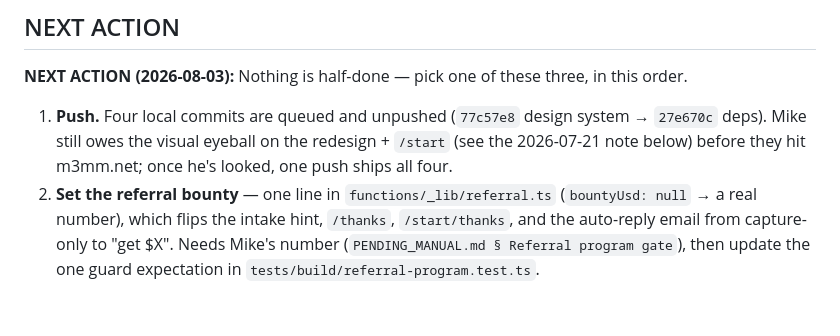
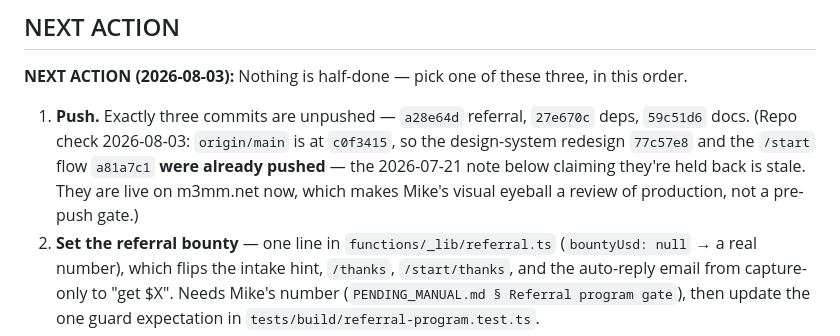
Before and after one commit to murillomartinezmichael/CompanySite, a Markdown page: TODO.md, the part around one of its changes. Rendered like a GitHub page; blank space fills up the shorter version.

```diff
--- a/TODO.md
+++ b/TODO.md
@@ -7,7 +7,7 @@
 ## NEXT ACTION
 
 **NEXT ACTION (2026-08-03):** Nothing is half-done — pick one of these three, in this order.
-1. **Push.** Four local commits are queued and unpushed (`77c57e8` design system → `27e670c` deps). Mike still owes the visual eyeball on the redesign + `/start` (see the 2026-07-21 note below) before they hit m3mm.net; once he's looked, one push ships all four.
+1. **Push.** Exactly three commits are unpushed — `a28e64d` referral, `27e670c` deps, `59c51d6` docs. (Repo check 2026-08-03: `origin/main` is at `c0f3415`, so the design-system redesign `77c57e8` and the `/start` flow `a81a7c1` **were already pushed** — the 2026-07-21 note below claiming they're held back is stale. They are live on m3mm.net now, which makes Mike's visual eyeball a review of production, not a pre-push gate.)
 2. **Set the referral bounty** — one line in `functions/_lib/referral.ts` (`bountyUsd: null` → a real number), which flips the intake hint, `/thanks`, `/start/thanks`, and the auto-reply email from capture-only to "get $X". Needs Mike's number (`PENDING_MANUAL.md § Referral program gate`), then update the one guard expectation in `tests/build/referral-program.test.ts`.
 3. **The astro 5→7 major** — no longer speculative: a full spike ran this session and the entire change set is five files, enumerated with real error output in `## PARKED — astro 5→7` below. Budget one session.
 
```
Also changed, not shown: other parts of TODO.md (+1 -1 lines).
